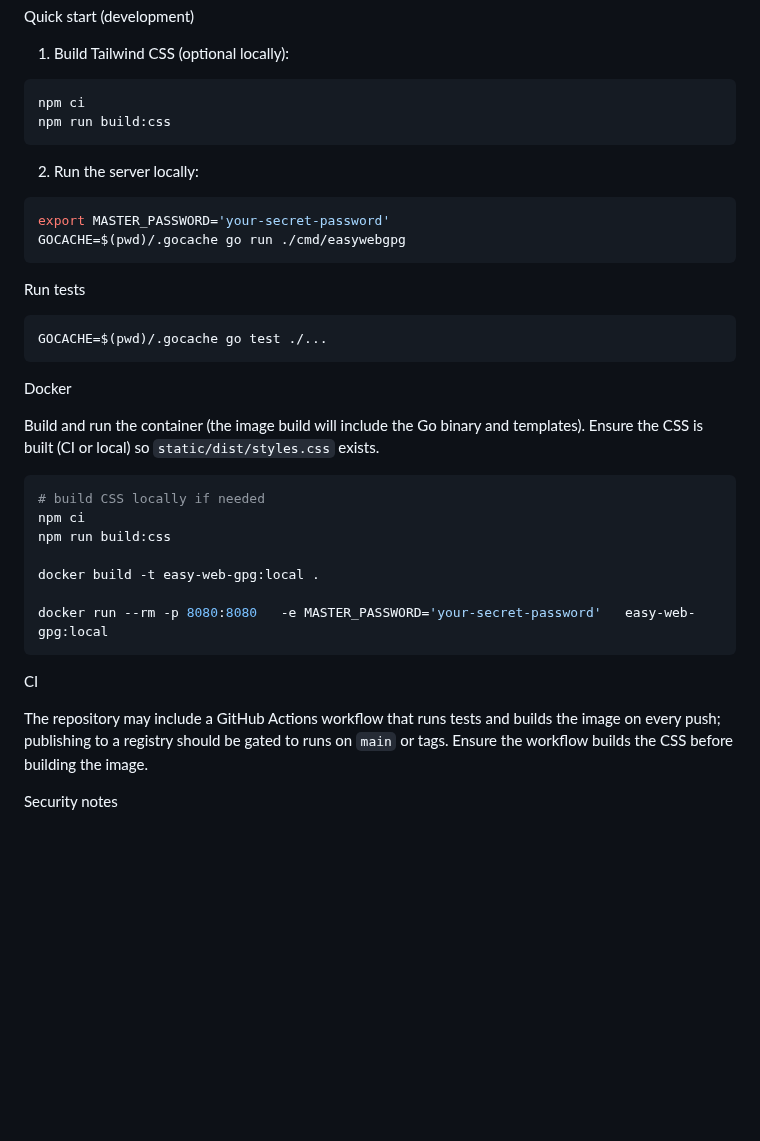
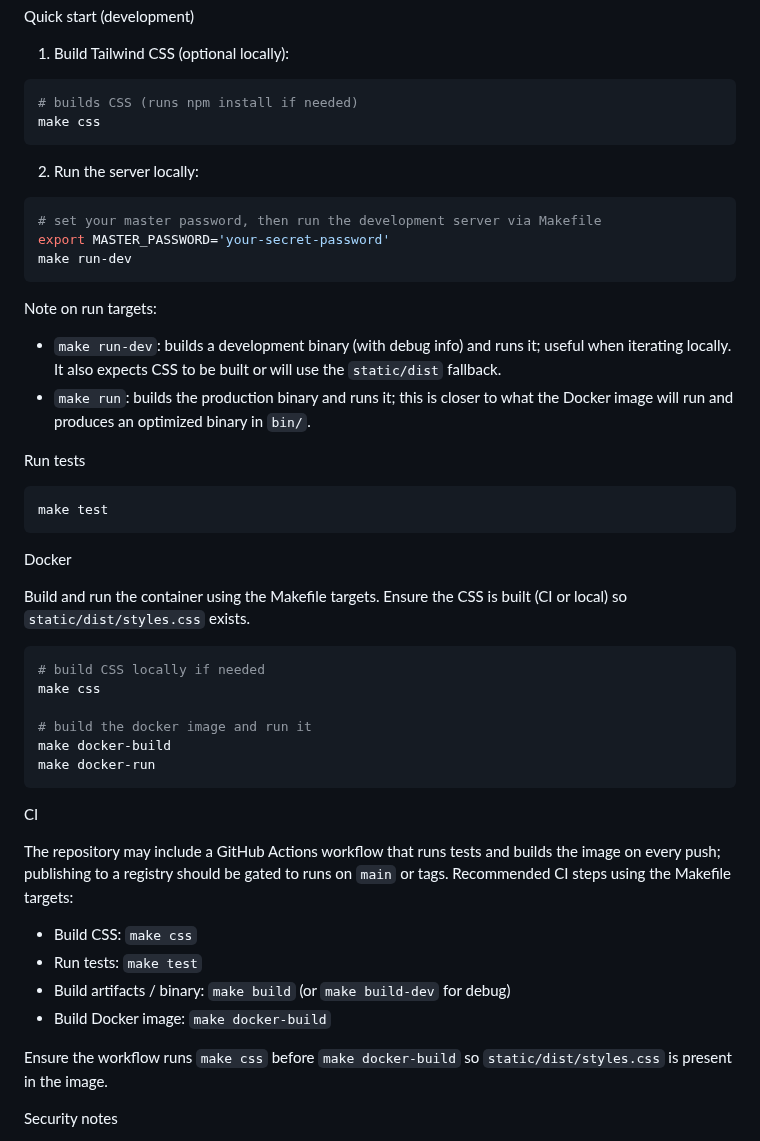
Before and after one commit to lkshrk/Easy-Web-GPG, a Markdown page: README.md, the part around the change. Rendered like a GitHub page; blank space fills up the shorter version.

````diff
--- a/README.md
+++ b/README.md
@@ -44,40 +44,53 @@ Quick start (development)
 1. Build Tailwind CSS (optional locally):
 
 ```bash
-npm ci
-npm run build:css
+# builds CSS (runs npm install if needed)
+make css
 ```
 
 2. Run the server locally:
 
 ```bash
+# set your master password, then run the development server via Makefile
 export MASTER_PASSWORD='your-secret-password'
-GOCACHE=$(pwd)/.gocache go run ./cmd/easywebgpg
+make run-dev
 ```
+
+Note on run targets:
+
+- `make run-dev`: builds a development binary (with debug info) and runs it; useful when iterating locally. It also expects CSS to be built or will use the `static/dist` fallback.
+- `make run`: builds the production binary and runs it; this is closer to what the Docker image will run and produces an optimized binary in `bin/`.
+
 
 Run tests
 
 ```bash
-GOCACHE=$(pwd)/.gocache go test ./...
+make test
 ```
 
 Docker
 
-Build and run the container (the image build will include the Go binary and templates). Ensure the CSS is built (CI or local) so `static/dist/styles.css` exists.
+Build and run the container using the Makefile targets. Ensure the CSS is built (CI or local) so `static/dist/styles.css` exists.
 
 ```bash
 # build CSS locally if needed
-npm ci
-npm run build:css
+make css
 
-docker build -t easy-web-gpg:local .
-
-docker run --rm -p 8080:8080   -e MASTER_PASSWORD='your-secret-password'   easy-web-gpg:local
+# build the docker image and run it
+make docker-build
+make docker-run
 ```
 
 CI
 
-The repository may include a GitHub Actions workflow that runs tests and builds the image on every push; publishing to a registry should be gated to runs on `main` or tags. Ensure the workflow builds the CSS before building the image.
+The repository may include a GitHub Actions workflow that runs tests and builds the image on every push; publishing to a registry should be gated to runs on `main` or tags. Recommended CI steps using the Makefile targets:
+
+- Build CSS: `make css`
+- Run tests: `make test`
+- Build artifacts / binary: `make build` (or `make build-dev` for debug)
+- Build Docker image: `make docker-build`
+
+Ensure the workflow runs `make css` before `make docker-build` so `static/dist/styles.css` is present in the image.
 
 Security notes
 
````
